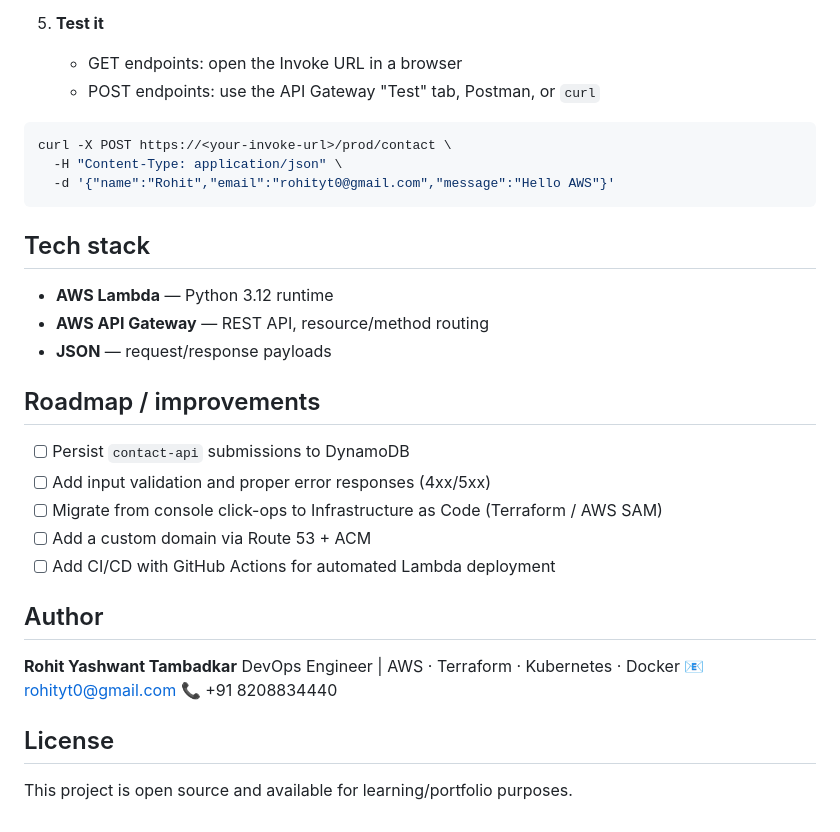
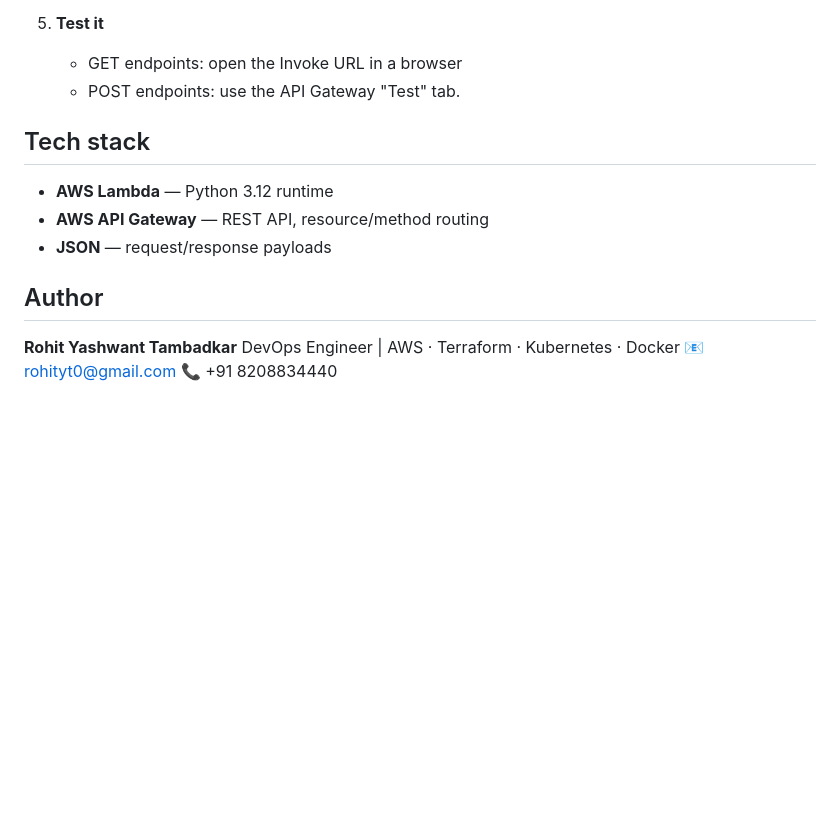
Before and after one commit to rohityt0dev/AWS_Project, a Markdown page: Project-03/README.md, the part around the change. Rendered like a GitHub page; blank space fills up the shorter version.

````diff
--- a/Project-03/README.md
+++ b/Project-03/README.md
@@ -102,13 +102,7 @@ def lambda_handler(event, context):
 
 5. **Test it**
    - GET endpoints: open the Invoke URL in a browser
-   - POST endpoints: use the API Gateway "Test" tab, Postman, or `curl`
-
-```bash
-curl -X POST https://<your-invoke-url>/prod/contact \
-  -H "Content-Type: application/json" \
-  -d '{"name":"Rohit","email":"rohityt0@gmail.com","message":"Hello AWS"}'
-```
+   - POST endpoints: use the API Gateway "Test" tab.
 
 ## Tech stack
 
@@ -116,13 +110,6 @@ curl -X POST https://<your-invoke-url>/prod/contact \
 - **AWS API Gateway** — REST API, resource/method routing
 - **JSON** — request/response payloads
 
-## Roadmap / improvements
-
-- [ ] Persist `contact-api` submissions to DynamoDB
-- [ ] Add input validation and proper error responses (4xx/5xx)
-- [ ] Migrate from console click-ops to Infrastructure as Code (Terraform / AWS SAM)
-- [ ] Add a custom domain via Route 53 + ACM
-- [ ] Add CI/CD with GitHub Actions for automated Lambda deployment
 
 ## Author
 
@@ -130,7 +117,3 @@ curl -X POST https://<your-invoke-url>/prod/contact \
 DevOps Engineer | AWS · Terraform · Kubernetes · Docker
 📧 rohityt0@gmail.com
 📞 +91 8208834440
-
-## License
-
-This project is open source and available for learning/portfolio purposes.
````
